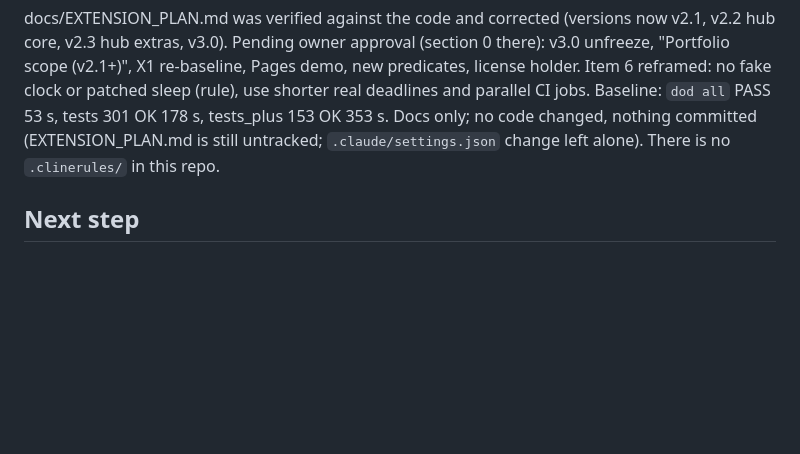
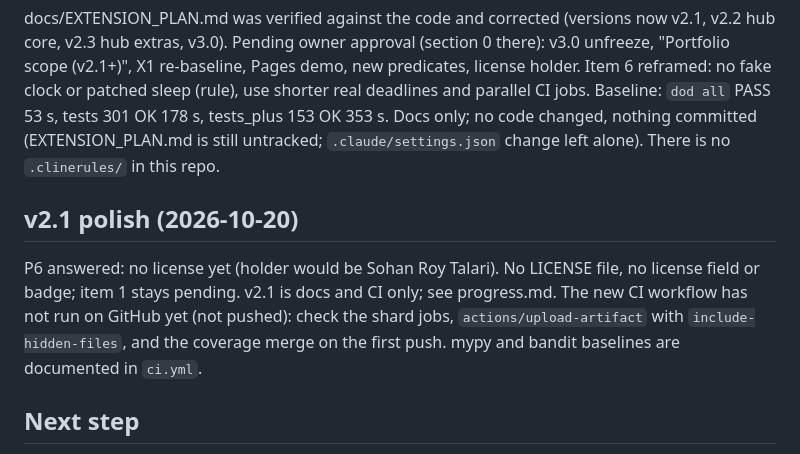
Before and after one commit to sohanroy676/Incident-commander, a Markdown page: memory-bank/activeContext.md, the part around the change. GitHub-like rendering; blank space fills up the shorter version.

```diff
--- a/memory-bank/activeContext.md
+++ b/memory-bank/activeContext.md
@@ -40,6 +40,9 @@ v2.0 extended release is merged to main, pushed, CI green and tagged `v2.0`. `in
 ## Extension plan review (2026-10-20)
 docs/EXTENSION_PLAN.md was verified against the code and corrected (versions now v2.1, v2.2 hub core, v2.3 hub extras, v3.0). Pending owner approval (section 0 there): v3.0 unfreeze, "Portfolio scope (v2.1+)", X1 re-baseline, Pages demo, new predicates, license holder. Item 6 reframed: no fake clock or patched sleep (rule), use shorter real deadlines and parallel CI jobs. Baseline: `dod all` PASS 53 s, tests 301 OK 178 s, tests_plus 153 OK 353 s. Docs only; no code changed, nothing committed (EXTENSION_PLAN.md is still untracked; `.claude/settings.json` change left alone). There is no `.clinerules/` in this repo.
 
+## v2.1 polish (2026-10-20)
+P6 answered: no license yet (holder would be Sohan Roy Talari). No LICENSE file, no license field or badge; item 1 stays pending. v2.1 is docs and CI only; see progress.md. The new CI workflow has not run on GitHub yet (not pushed): check the shard jobs, `actions/upload-artifact` with `include-hidden-files`, and the coverage merge on the first push. mypy and bandit baselines are documented in `ci.yml`.
+
 ## Next step
 No version is planned. Optional: a hosted free-tier live trace (key in `.env`, limits unchecked); install git-cliff to generate CHANGELOG.md. `git diff v1.0 -- incident_commander/` must stay empty. v2.0 gotchas: the cli approver needs `--deadline 20` for a human; live Ollama (llama3.2) `evaluate` takes about 90 s; local branches v1.3-roles, docs/v1.3-status and v2.0-release await your confirmation to delete.
 v1.3 choices are in docs/THRESHOLDS.md ("Choices that go beyond PHASE5 (v1.3)"): `ic_plus run` does not apply advisor advice (only `evaluate` does, via `x3.advised_orders`, a temporary wrapper around the frozen `investigate`); explainer is free text (no JSON mode) capped at 600 characters; `guard_advice` pads partial lists to a permutation; free-tier limits of hosted providers were not checked.
```
Also changed, not shown: memory-bank/progress.md (+2 -0 lines).
